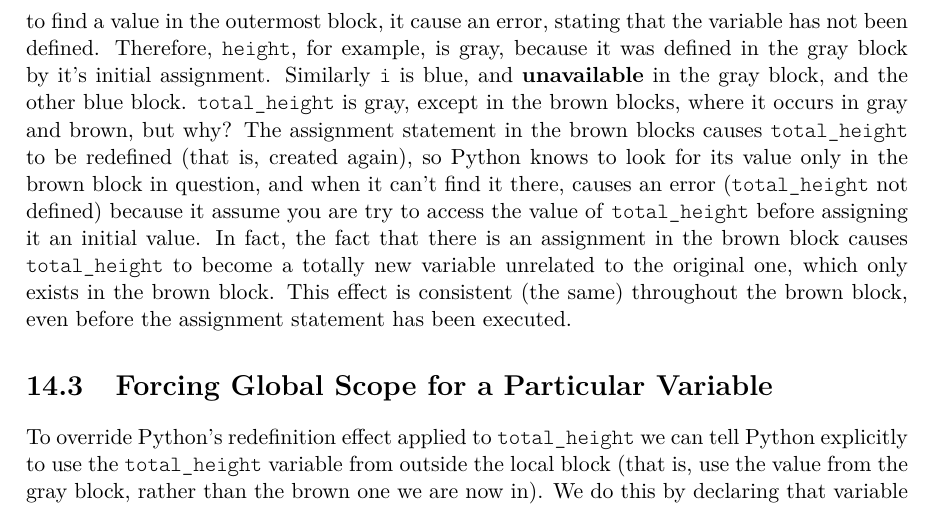
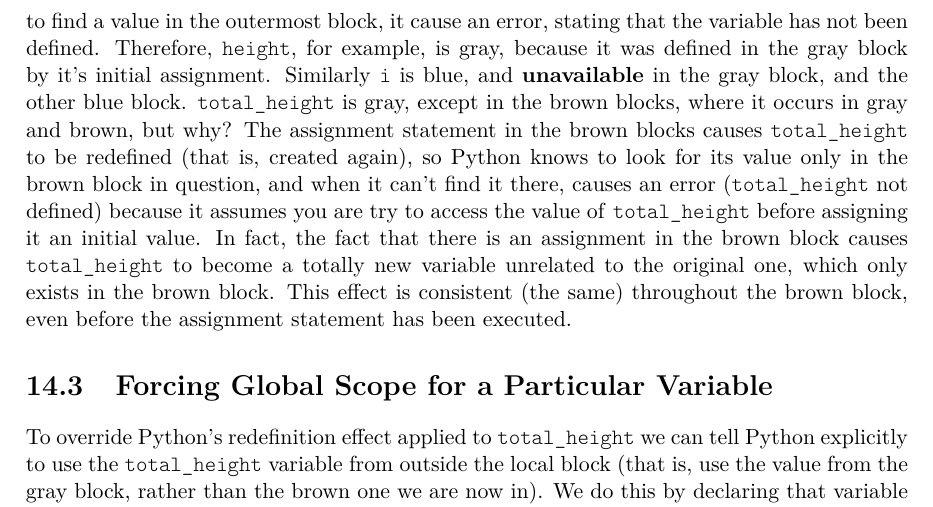
Before and after one commit to ninas/umonya_notes, a LaTeX document (latex/umonya.tex, which reads latex/scope.tex): part of page 83 of 89, cut so that both start at the same text. Compiled offline with pdfLaTeX.

Commit message:
Fix typo

```diff
--- a/latex/scope.tex
+++ b/latex/scope.tex
@@ -54,7 +54,7 @@ square()
 triangle()
 \end{lstlisting}
 
-In the example above we are looking at the variables and their   respective scope. The scope of a variable is indicated by its colour.   Variables of a particular colour are available only in the block of   that colour, and that block's inner blocks. The two inner blue blocks   are separate from one another, as are their respective inner brown   blocks. In the brown blocks, when the variable \texttt{height} is encountered,   Python tries to find the value of \texttt{height} within the brown block. When it   can't find it, it tries the next block outwards, namely the blue block,   and failing there, finally tries the last block (the gray one), where   it finds height. If Python fails to find a value in the outermost   block, it cause an error, stating that the variable has not been   defined.  Therefore, \texttt{height}, for example, is gray, because it was   defined in the gray block by it's initial assignment. Similarly \texttt{i}   is blue, and \textbf{unavailable} in the gray block, and the   other blue block. \texttt{total\_height} is gray, except in the brown blocks,   where it occurs in gray and brown, but why? The assignment statement   in the brown blocks causes \texttt{total\_height} to be redefined (that is, created again), so Python   knows to look for its value only in the brown block in question, and   when it can't find it there, causes an error (\texttt{total\_height} not   defined) because it assume you are try to access the value of \texttt{total\_height}   before assigning it an initial value. In fact, the fact that there is an   assignment in the brown block causes \texttt{total\_height} to become a totally   new variable unrelated to the original one, which only exists in the   brown block.  This effect is consistent (the same) throughout the brown block,   even before the assignment statement has been executed.
+In the example above we are looking at the variables and their   respective scope. The scope of a variable is indicated by its colour.   Variables of a particular colour are available only in the block of   that colour, and that block's inner blocks. The two inner blue blocks   are separate from one another, as are their respective inner brown   blocks. In the brown blocks, when the variable \texttt{height} is encountered,   Python tries to find the value of \texttt{height} within the brown block. When it   can't find it, it tries the next block outwards, namely the blue block,   and failing there, finally tries the last block (the gray one), where   it finds height. If Python fails to find a value in the outermost   block, it cause an error, stating that the variable has not been   defined.  Therefore, \texttt{height}, for example, is gray, because it was   defined in the gray block by it's initial assignment. Similarly \texttt{i}   is blue, and \textbf{unavailable} in the gray block, and the   other blue block. \texttt{total\_height} is gray, except in the brown blocks,   where it occurs in gray and brown, but why? The assignment statement   in the brown blocks causes \texttt{total\_height} to be redefined (that is, created again), so Python   knows to look for its value only in the brown block in question, and   when it can't find it there, causes an error (\texttt{total\_height} not   defined) because it assumes you are try to access the value of \texttt{total\_height}   before assigning it an initial value. In fact, the fact that there is an   assignment in the brown block causes \texttt{total\_height} to become a totally   new variable unrelated to the original one, which only exists in the   brown block.  This effect is consistent (the same) throughout the brown block,   even before the assignment statement has been executed.
 
 \section{Forcing Global Scope for a Particular Variable}
 
```
